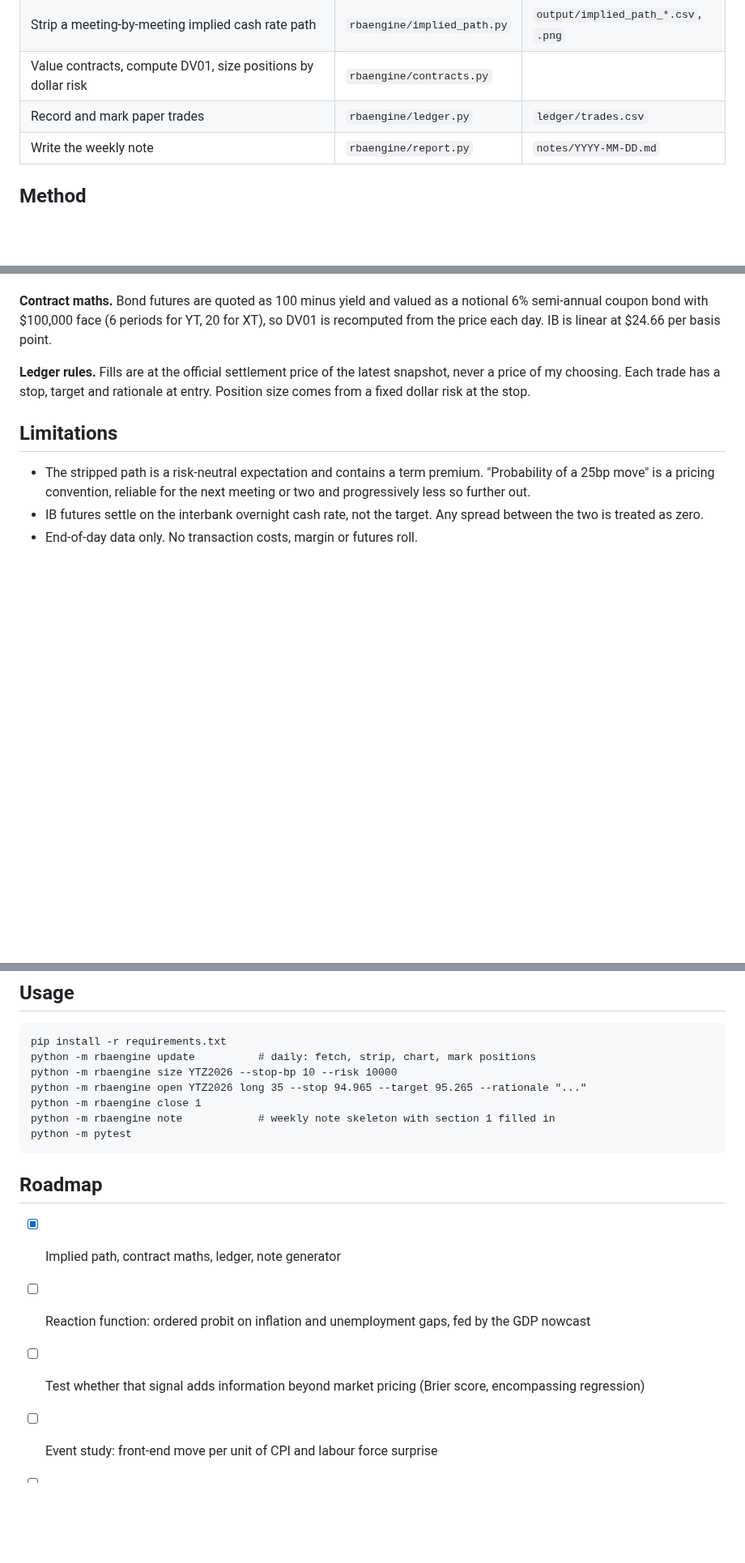
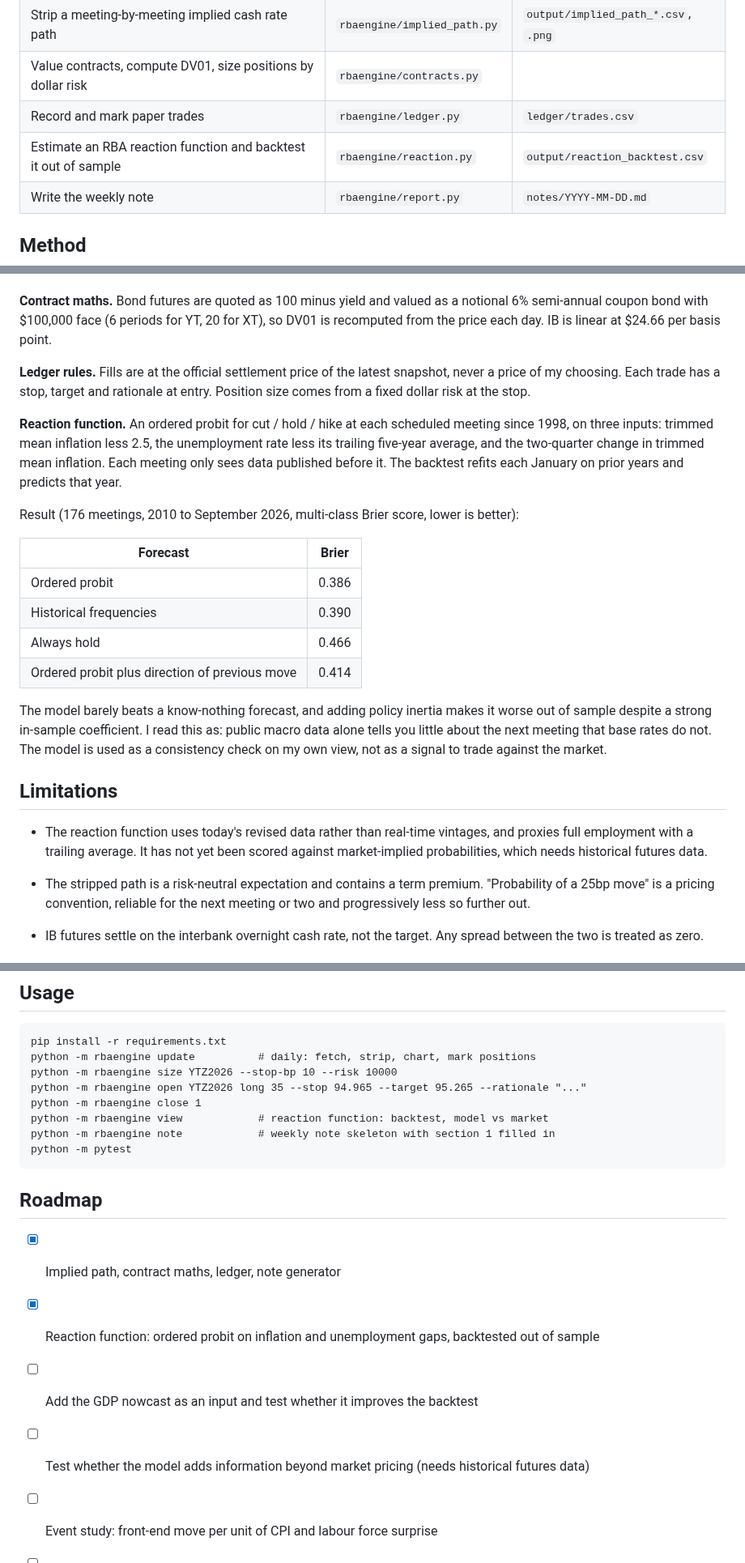
Before and after one commit to robcambridge/rba-pricing-engine, a Markdown page: README.md, 3 parts joined by grey strips. Shown at 81% size. Rendered like a GitHub page; blank space fills up the shorter version.

Commit message:
Add reaction function and out-of-sample backtest

```diff
--- a/README.md
+++ b/README.md
@@ -16,6 +16,7 @@ is a view on, losers included.
 | Strip a meeting-by-meeting implied cash rate path | `rbaengine/implied_path.py` | `output/implied_path_*.csv`, `.png` |
 | Value contracts, compute DV01, size positions by dollar risk | `rbaengine/contracts.py` | |
 | Record and mark paper trades | `rbaengine/ledger.py` | `ledger/trades.csv` |
+| Estimate an RBA reaction function and backtest it out of sample | `rbaengine/reaction.py` | `output/reaction_backtest.csv` |
 | Write the weekly note | `rbaengine/report.py` | `notes/YYYY-MM-DD.md` |
 
 ## Method
@@ -40,7 +41,33 @@ basis point.
 snapshot, never a price of my choosing. Each trade has a stop, target and
 rationale at entry. Position size comes from a fixed dollar risk at the stop.
 
+**Reaction function.** An ordered probit for cut / hold / hike at each scheduled
+meeting since 1998, on three inputs: trimmed mean inflation less 2.5, the
+unemployment rate less its trailing five-year average, and the two-quarter
+change in trimmed mean inflation. Each meeting only sees data published before
+it. The backtest refits each January on prior years and predicts that year.
+
+Result (176 meetings, 2010 to September 2026, multi-class Brier score, lower is better):
+
+| Forecast | Brier |
+|---|---|
+| Ordered probit | 0.386 |
+| Historical frequencies | 0.390 |
+| Always hold | 0.466 |
+| Ordered probit plus direction of previous move | 0.414 |
+
+The model barely beats a know-nothing forecast, and adding policy inertia makes
+it worse out of sample despite a strong in-sample coefficient. I read this as:
+public macro data alone tells you little about the next meeting that base rates
+do not. The model is used as a consistency check on my own view, not as a
+signal to trade against the market.
+
 ## Limitations
+
+- The reaction function uses today's revised data rather than real-time
+  vintages, and proxies full employment with a trailing average. It has not yet
+  been scored against market-implied probabilities, which needs historical
+  futures data.
 
 - The stripped path is a risk-neutral expectation and contains a term premium.
   "Probability of a 25bp move" is a pricing convention, reliable for the next
@@ -57,13 +84,15 @@ rationale at entry. Position size comes from a fixed dollar risk at the stop.
     python -m rbaengine size YTZ2026 --stop-bp 10 --risk 10000
     python -m rbaengine open YTZ2026 long 35 --stop 94.965 --target 95.265 --rationale "..."
     python -m rbaengine close 1
+    python -m rbaengine view            # reaction function: backtest, model vs market
     python -m rbaengine note            # weekly note skeleton with section 1 filled in
     python -m pytest
 
 ## Roadmap
 
 - [x] Implied path, contract maths, ledger, note generator
-- [ ] Reaction function: ordered probit on inflation and unemployment gaps, fed by the GDP nowcast
-- [ ] Test whether that signal adds information beyond market pricing (Brier score, encompassing regression)
+- [x] Reaction function: ordered probit on inflation and unemployment gaps, backtested out of sample
+- [ ] Add the GDP nowcast as an input and test whether it improves the backtest
+- [ ] Test whether the model adds information beyond market pricing (needs historical futures data)
 - [ ] Event study: front-end move per unit of CPI and labour force surprise
 - [ ] Carry and roll-down, curve and cross-market expressions
```
Also changed, not shown: notes/2026-10-01.md (added, +60 -0 lines), output/implied_path_2026-10-01.png (added), 10 other files.
